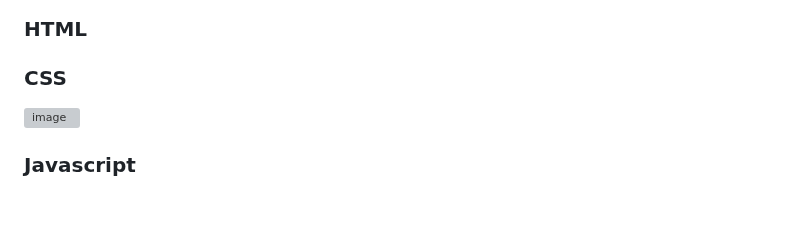
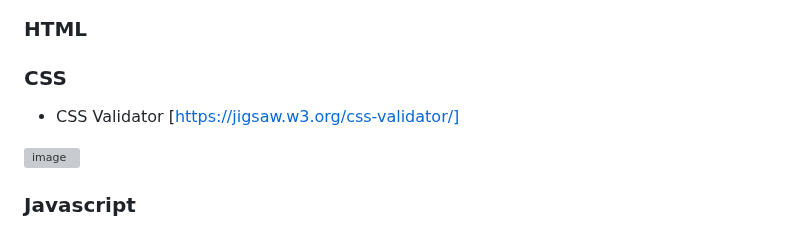
Before and after one commit to PSebastian96/pjt3-NoiseAudit, a Markdown page: README.md, the part around the change. GitHub-like rendering; blank space fills up the shorter version; grey boxes are pictures that could not be loaded.

```diff
--- a/README.md
+++ b/README.md
@@ -291,6 +291,8 @@ As a first time visitor, I want to give basic information about the website, the
 <a name="css"></a>
 ### CSS
 
+- CSS Validator [https://jigsaw.w3.org/css-validator/]
+
 <img width="890" alt="image" src="https://github.com/PSebastian96/pjt3-NoiseAudit/assets/123810890/a8810a74-47ee-4f54-bbf9-7aa1d048e99c">
 
 <a name="js"></a>
```
